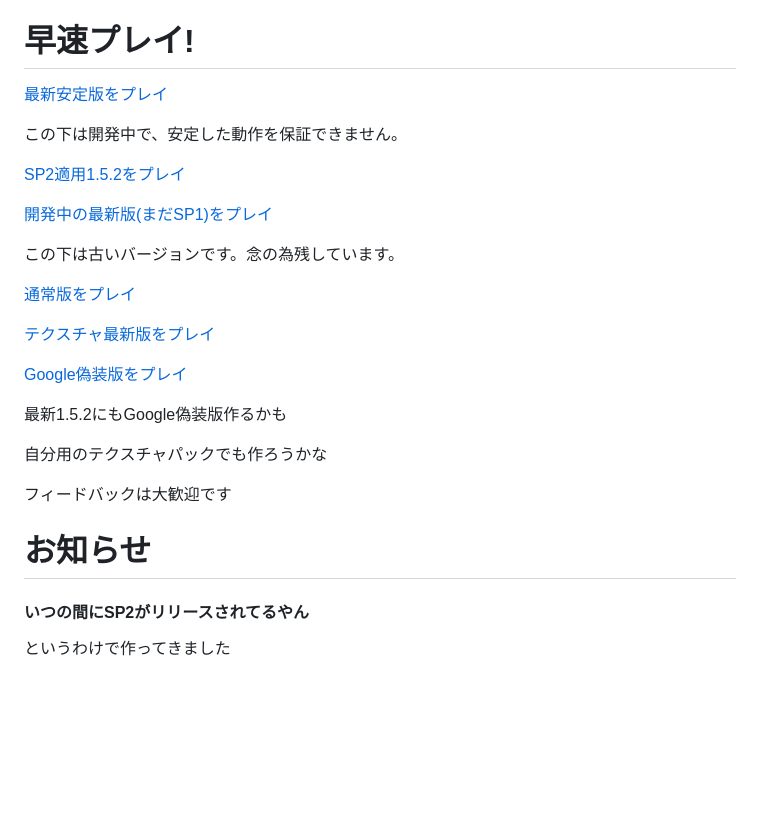
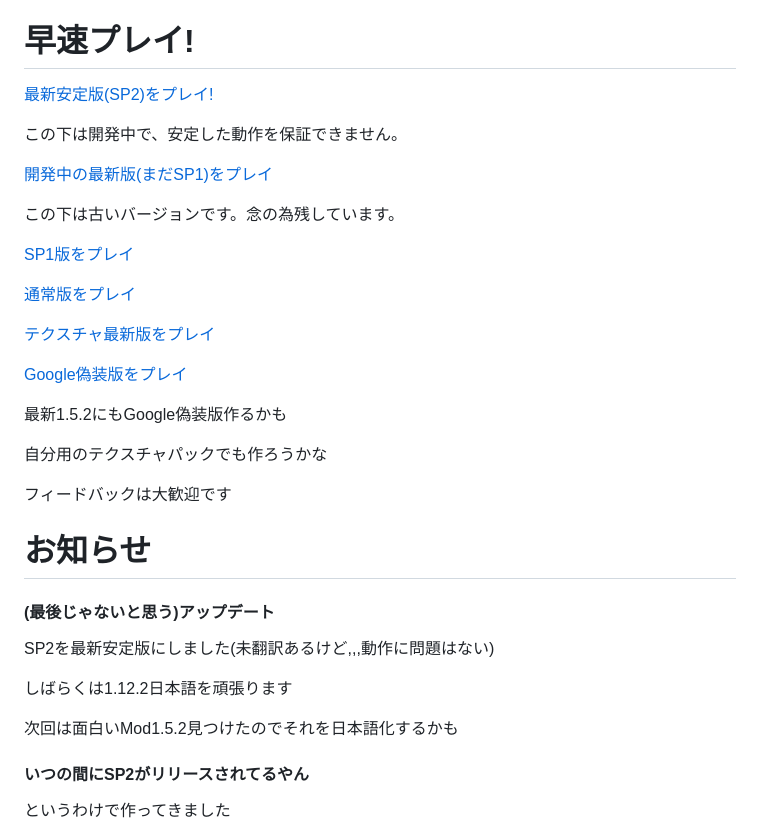
Before and after one commit to Magurock/Eaglercraft-for-Japan, a Markdown page: README.md, the part around the change. GitHub-like rendering; blank space fills up the shorter version.

Commit message:
SP2は正式版にしよう

```diff
--- a/README.md
+++ b/README.md
@@ -8,15 +8,15 @@ Eaglercraft Japaneseの個人的に気になるところをいじくってみま
 
 # 早速プレイ!
 
-[最新安定版をプレイ](https://magurock.github.io/Eaglercraft-for-Japan/New152/)
+[最新安定版(SP2)をプレイ!](https://magurock.github.io/Eaglercraft-for-Japan/SP2-152/)
 
 この下は開発中で、安定した動作を保証できません。
-
-[SP2適用1.5.2をプレイ](https://magurock.github.io/Eaglercraft-for-Japan/SP2-152/)
 
 [開発中の最新版(まだSP1)をプレイ](https://magurock.github.io/Eaglercraft-for-Japan/V3-152/)
 
 この下は古いバージョンです。念の為残しています。
+
+[SP1版をプレイ](https://magurock.github.io/Eaglercraft-for-Japan/New152/)
 
 [通常版をプレイ](https://magurock.github.io/Eaglercraft-for-Japan/Normal/)
 
@@ -31,6 +31,14 @@ Eaglercraft Japaneseの個人的に気になるところをいじくってみま
 フィードバックは大歓迎です
 
 # お知らせ
+
+#### (最後じゃないと思う)アップデート
+
+SP2を最新安定版にしました(未翻訳あるけど,,,動作に問題はない)
+
+しばらくは1.12.2日本語を頑張ります
+
+次回は面白いMod1.5.2見つけたのでそれを日本語化するかも
 
 #### いつの間にSP2がリリースされてるやん
 
```
